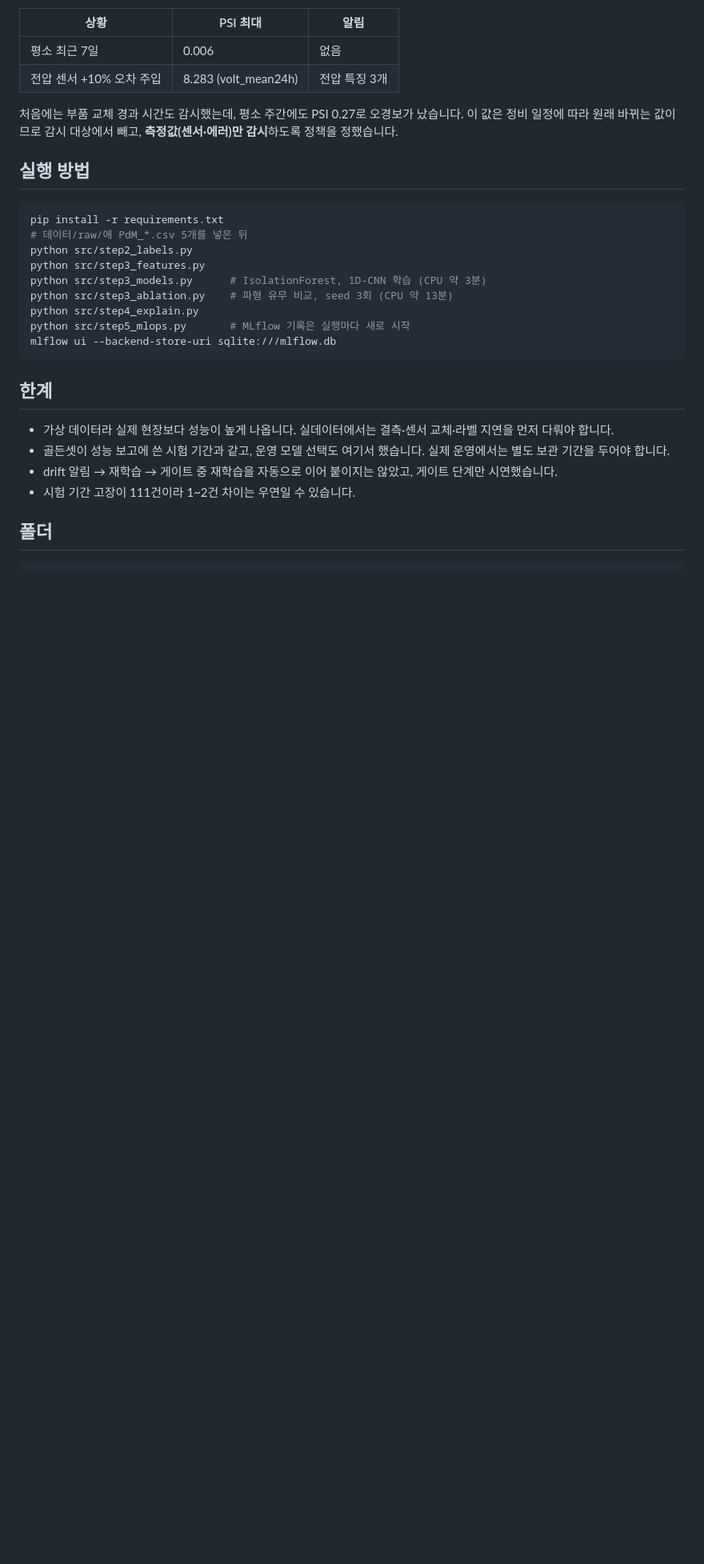
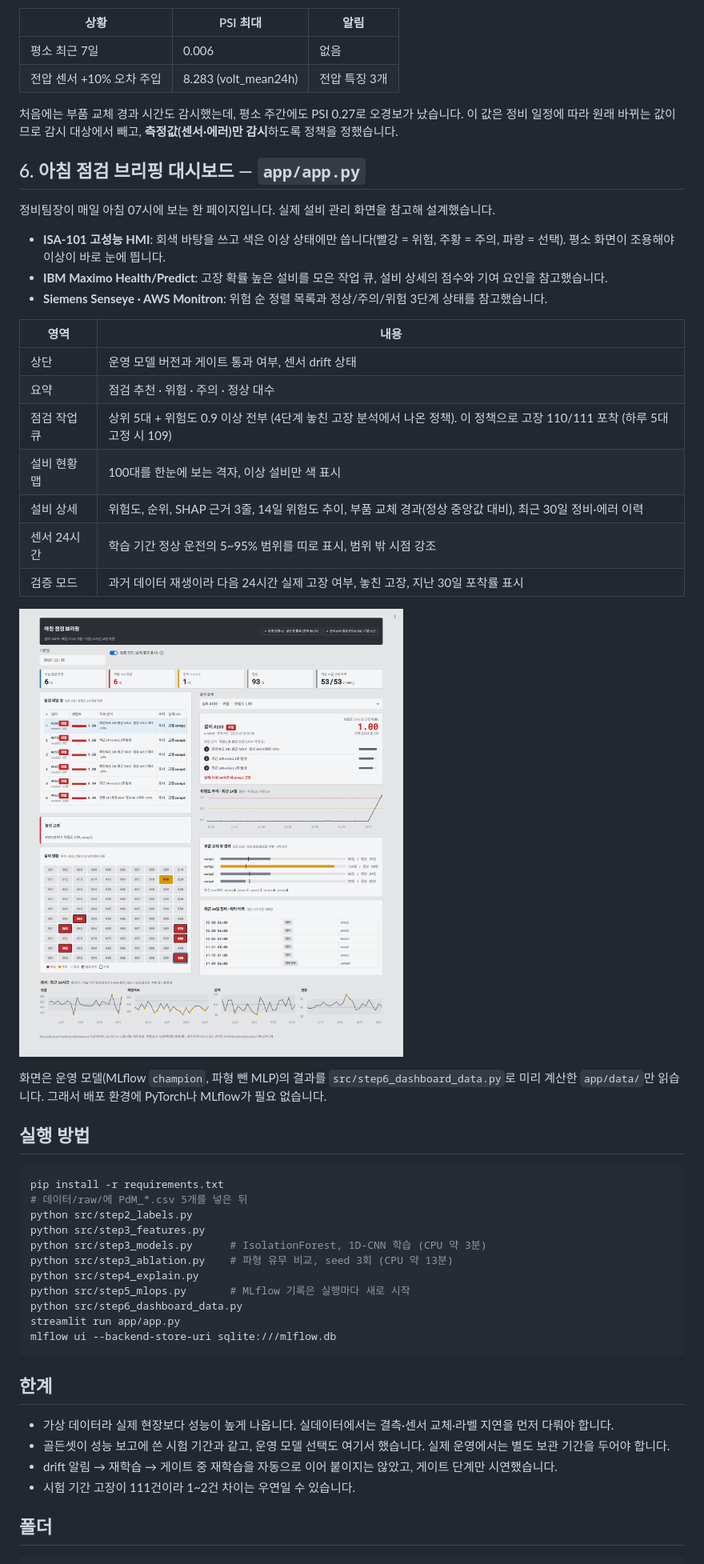
Before and after one commit to univ237138-spec/pdm-maintenance-labels, a Markdown page: README.md, the part around one of its changes. Shown at 80% size. Rendered like a GitHub page; pictures changed too: 결과/step6_dashboard.png (added); blank space fills up the shorter version.

````diff
--- a/README.md
+++ b/README.md
@@ -105,6 +106,28 @@ SHAP GradientExplainer로 특징별 기여와 24시간 파형의 시간별 기
 
 처음에는 부품 교체 경과 시간도 감시했는데, 평소 주간에도 PSI 0.27로 오경보가 났습니다. 이 값은 정비 일정에 따라 원래 바뀌는 값이므로 감시 대상에서 빼고, **측정값(센서·에러)만 감시**하도록 정책을 정했습니다.
 
+## 6. 아침 점검 브리핑 대시보드 — `app/app.py`
+
+정비팀장이 매일 아침 07시에 보는 한 페이지입니다. 실제 설비 관리 화면을 참고해 설계했습니다.
+
+- **ISA-101 고성능 HMI**: 회색 바탕을 쓰고 색은 이상 상태에만 씁니다(빨강 = 위험, 주황 = 주의, 파랑 = 선택). 평소 화면이 조용해야 이상이 바로 눈에 띕니다.
+- **IBM Maximo Health/Predict**: 고장 확률 높은 설비를 모은 작업 큐, 설비 상세의 점수와 기여 요인을 참고했습니다.
+- **Siemens Senseye · AWS Monitron**: 위험 순 정렬 목록과 정상/주의/위험 3단계 상태를 참고했습니다.
+
+| 영역 | 내용 |
+|---|---|
+| 상단 | 운영 모델 버전과 게이트 통과 여부, 센서 drift 상태 |
+| 요약 | 점검 추천 · 위험 · 주의 · 정상 대수 |
+| 점검 작업 큐 | 상위 5대 + 위험도 0.9 이상 전부 (4단계 놓친 고장 분석에서 나온 정책). 이 정책으로 고장 110/111 포착 (하루 5대 고정 시 109) |
+| 설비 현황 맵 | 100대를 한눈에 보는 격자, 이상 설비만 색 표시 |
+| 설비 상세 | 위험도, 순위, SHAP 근거 3줄, 14일 위험도 추이, 부품 교체 경과(정상 중앙값 대비), 최근 30일 정비·에러 이력 |
+| 센서 24시간 | 학습 기간 정상 운전의 5~95% 범위를 띠로 표시, 범위 밖 시점 강조 |
+| 검증 모드 | 과거 데이터 재생이라 다음 24시간 실제 고장 여부, 놓친 고장, 지난 30일 포착률 표시 |
+
+![대시보드](결과/step6_dashboard.png)
+
+화면은 운영 모델(MLflow `champion`, 파형 뺀 MLP)의 결과를 `src/step6_dashboard_data.py`로 미리 계산한 `app/data/`만 읽습니다. 그래서 배포 환경에 PyTorch나 MLflow가 필요 없습니다.
+
 ## 실행 방법
 
 ```bash
@@ -116,6 +139,8 @@ python src/step3_models.py      # IsolationForest, 1D-CNN 학습 (CPU 약 3분)
 python src/step3_ablation.py    # 파형 유무 비교, seed 3회 (CPU 약 13분)
 python src/step4_explain.py
 python src/step5_mlops.py       # MLflow 기록은 실행마다 새로 시작
+python src/step6_dashboard_data.py
+streamlit run app/app.py
 mlflow ui --backend-store-uri sqlite:///mlflow.db
 ```
 
````
Also changed, not shown: other parts of README.md (+3 -1 lines), 4 other files.
